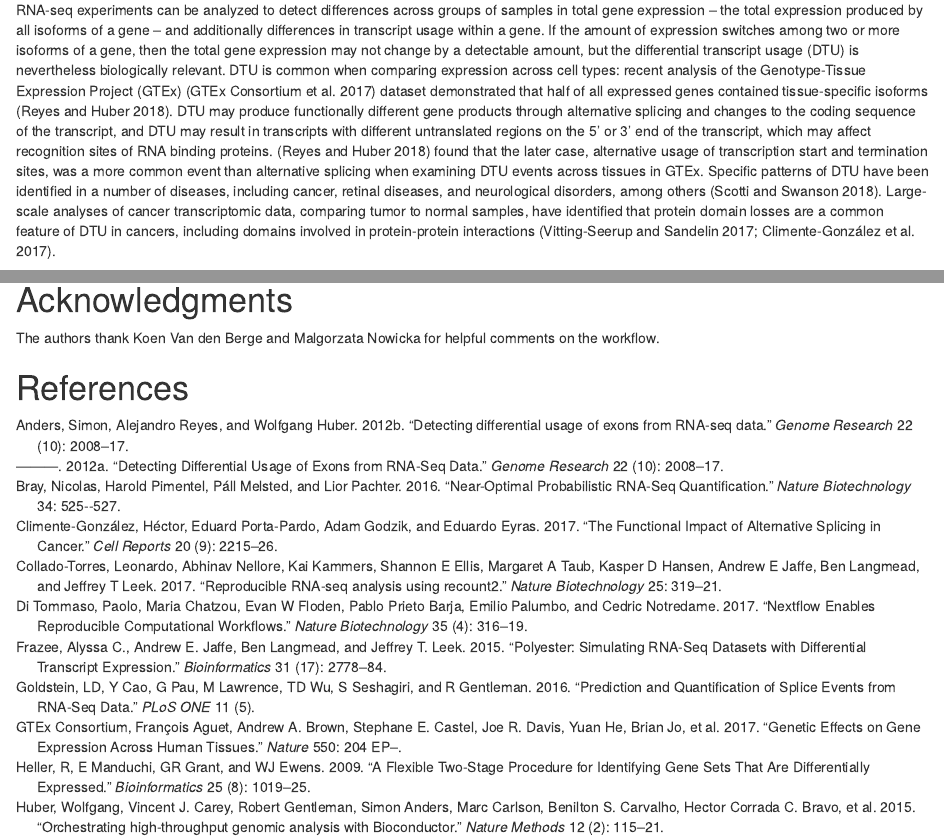
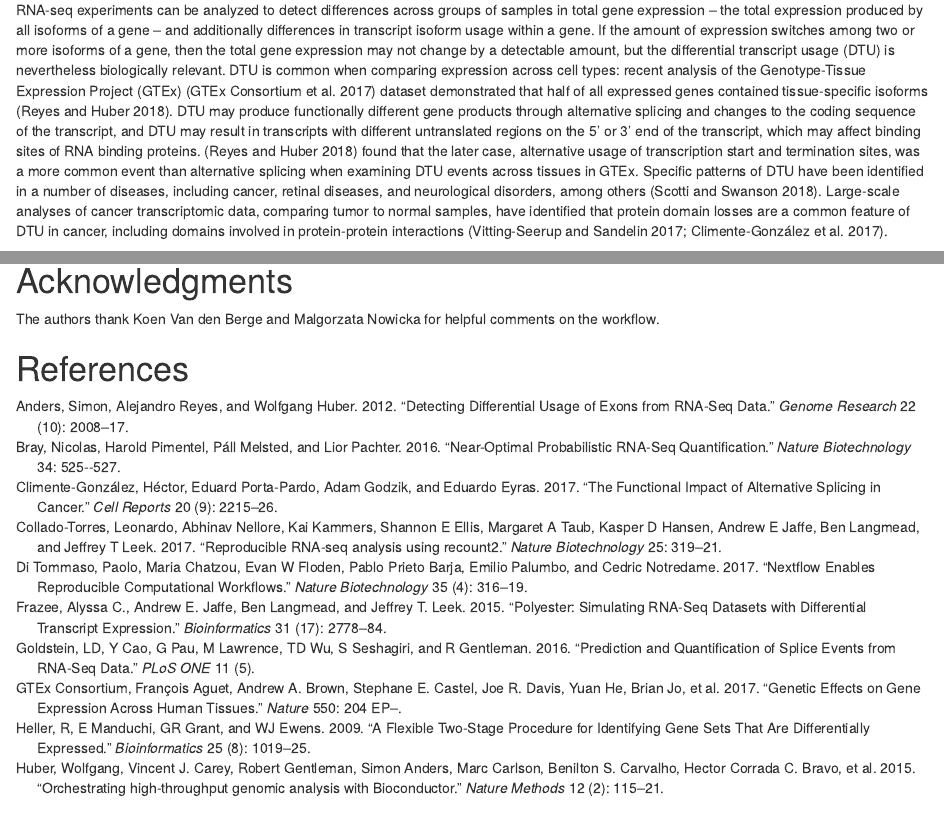
Before and after one commit to thelovelab/rnaseqDTU, an R Markdown document (vignettes/rnaseqDTU.Rmd): the page in a window 1100 px wide, from 720 px down, and a second part further down, joined at a grey line. Rendered offline with R 4.5, knitr and Pandoc, with nearby package versions; drawn as R Markdown's standard HTML page in place of the format the file asks for; some code elsewhere in the file could not run offline; common packages that the code uses without loading them are loaded.

Commit message:
minor tweak

```diff
--- a/vignettes/bibliography.bib
+++ b/vignettes/bibliography.bib
@@ -202,18 +202,6 @@ pages={204 EP  -},
   year={2018},
   publisher={BioMed Central}
 }
-
-@article{Anders2012DEXSeq,
-  title={{Detecting differential usage of exons from RNA-seq data}},
-  author={Anders, Simon and Reyes, Alejandro and Huber, Wolfgang},
-  journal={{Genome Research}},
-  volume={22},
-  number={10},
-  pages={2008--2017},
-  year={2012},
-  publisher={Cold Spring Harbor Lab}
-}
-
 
 @article{Love2014Moderated,
   author =	 {Love, Michael I. and Huber, Wolfgang and Anders, Simon},
--- a/vignettes/rnaseqDTU.Rmd
+++ b/vignettes/rnaseqDTU.Rmd
@@ -64,7 +64,7 @@ opts_chunk$set(message=TRUE, warning=FALSE, error=FALSE,
 RNA-seq experiments can be analyzed to detect differences across groups of
 samples in total gene expression -- the total expression
 produced by all isoforms of a gene -- and additionally differences in
-transcript usage within a gene. If the amount of expression
+transcript isoform usage within a gene. If the amount of expression
 switches among two or more isoforms of a gene, then the total gene
 expression may not change by a detectable amount, but
 the differential transcript usage (DTU) is nevertheless biologically relevant.
@@ -75,8 +75,8 @@ tissue-specific isoforms [@Reyes2018]. DTU may produce functionally
 different gene products through alternative splicing and changes to
 the coding sequence of the transcript, and DTU may result in
 transcripts with different untranslated regions on the 5' or 3' end of
-the transcript, which may affect recognition sites of RNA binding
-proteins.  [@Reyes2018] found that the later case, alternative usage
+the transcript, which may affect binding sites of RNA binding
+proteins. [@Reyes2018] found that the later case, alternative usage
 of transcription start and termination sites, was a more common event
 than alternative splicing when examining DTU events across tissues in
 GTEx.  Specific patterns of DTU have been identified in a number of
@@ -84,7 +84,7 @@ diseases, including cancer, retinal diseases, and neurological
 disorders, among others [@Scotti2018]. Large-scale analyses of cancer
 transcriptomic data, comparing tumor to normal samples, have
 identified that protein domain losses are a common feature of DTU in
-cancers, including domains involved in protein-protein interactions
+cancer, including domains involved in protein-protein interactions
 [@Vitting2017;@Climente2017].
 
 While many tutorials and workflows in the
```
Also changed, not shown: vignettes/rnaseqDTU.Rmd (6 more changed lines), 1 other file.
